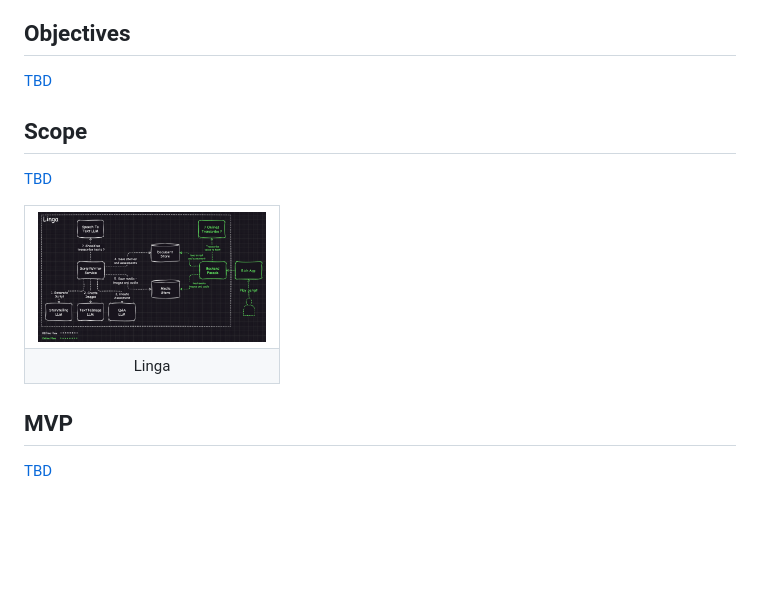
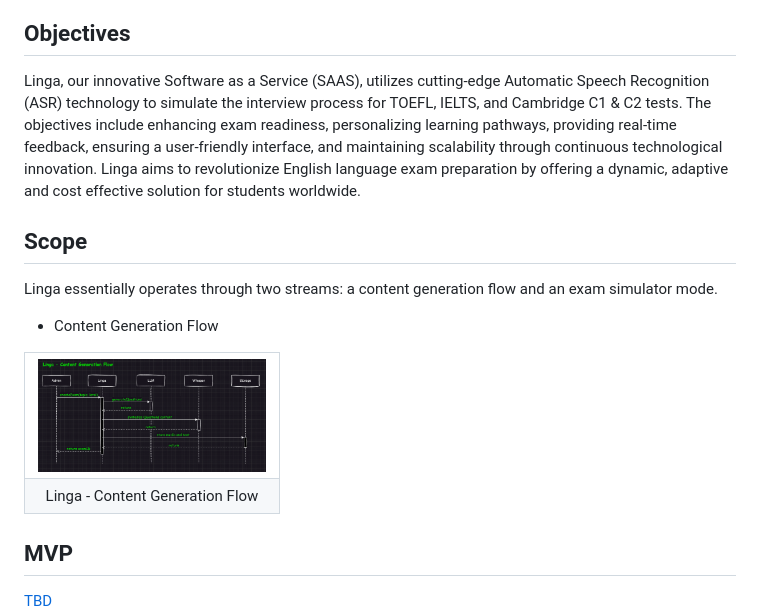
Before and after one commit to dimastatz/linga, a Markdown page: README.md, the part around the change. Rendered like a GitHub page; pictures changed too: docs/images/content-generation.png (added); blank space fills up the shorter version.

Commit message:
add content generation flow

```diff
--- a/README.md
+++ b/README.md
@@ -23,17 +23,17 @@ Linga, an innovative Software as a Service (SAAS), presents a transformative sol
 
 
 ## Objectives
-[TBD]()
+Linga, our innovative Software as a Service (SAAS), utilizes cutting-edge Automatic Speech Recognition (ASR) technology to simulate the interview process for TOEFL, IELTS, and Cambridge C1 & C2 tests. The objectives include enhancing exam readiness, personalizing learning pathways, providing real-time feedback, ensuring a user-friendly interface, and maintaining scalability through continuous technological innovation. Linga aims to revolutionize English language exam preparation by offering a dynamic, adaptive and cost effective solution for students worldwide.
 
 
 ## Scope
-[TBD]()
-
+Linga essentially operates through two streams: a content generation flow and an exam simulator mode.
+- Content Generation Flow
 <table width="256px">
   <tr>
-    <td><img src="./docs/images/architecture.png"/></td>
+    <td><img src="./docs/images/content-generation.png"/></td>
   </tr>
-  <tr><td align="center">Linga</td></tr>
+  <tr><td align="center">Linga - Content Generation Flow</td></tr>
 </table>
 
 
```
Also changed, not shown: 1 other file.
